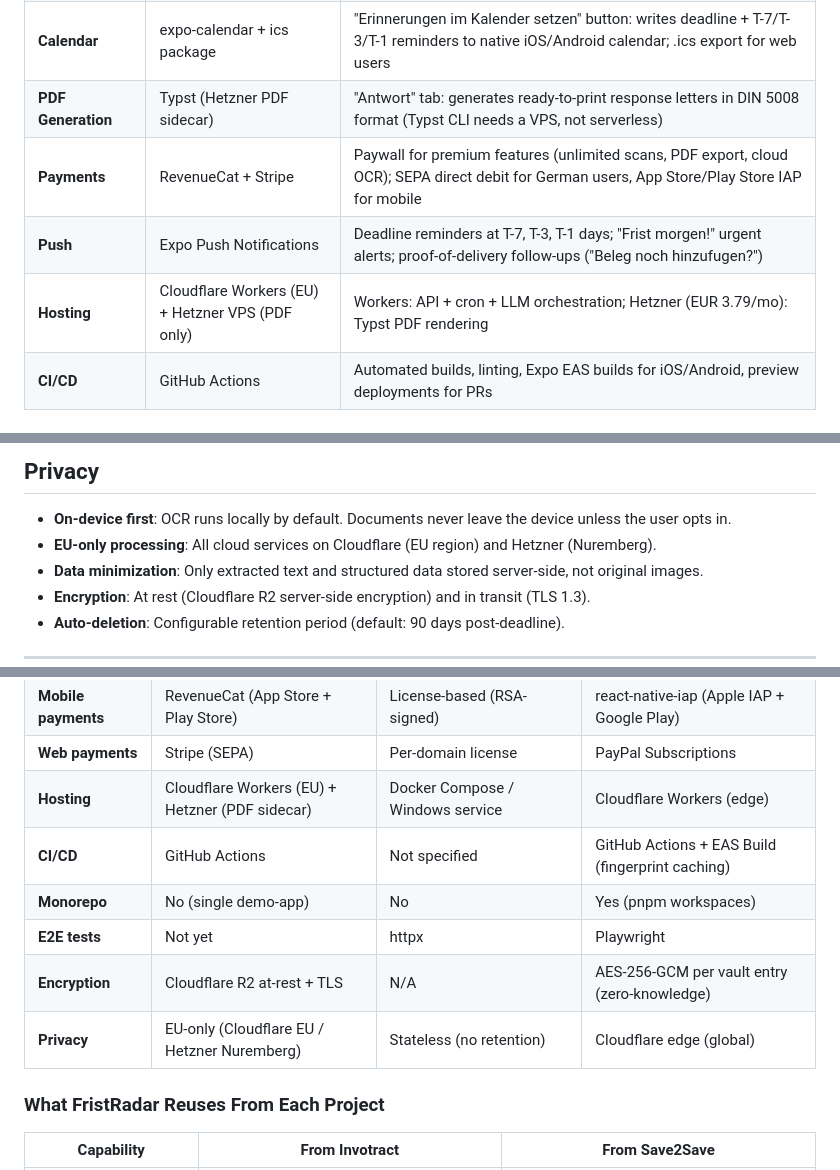
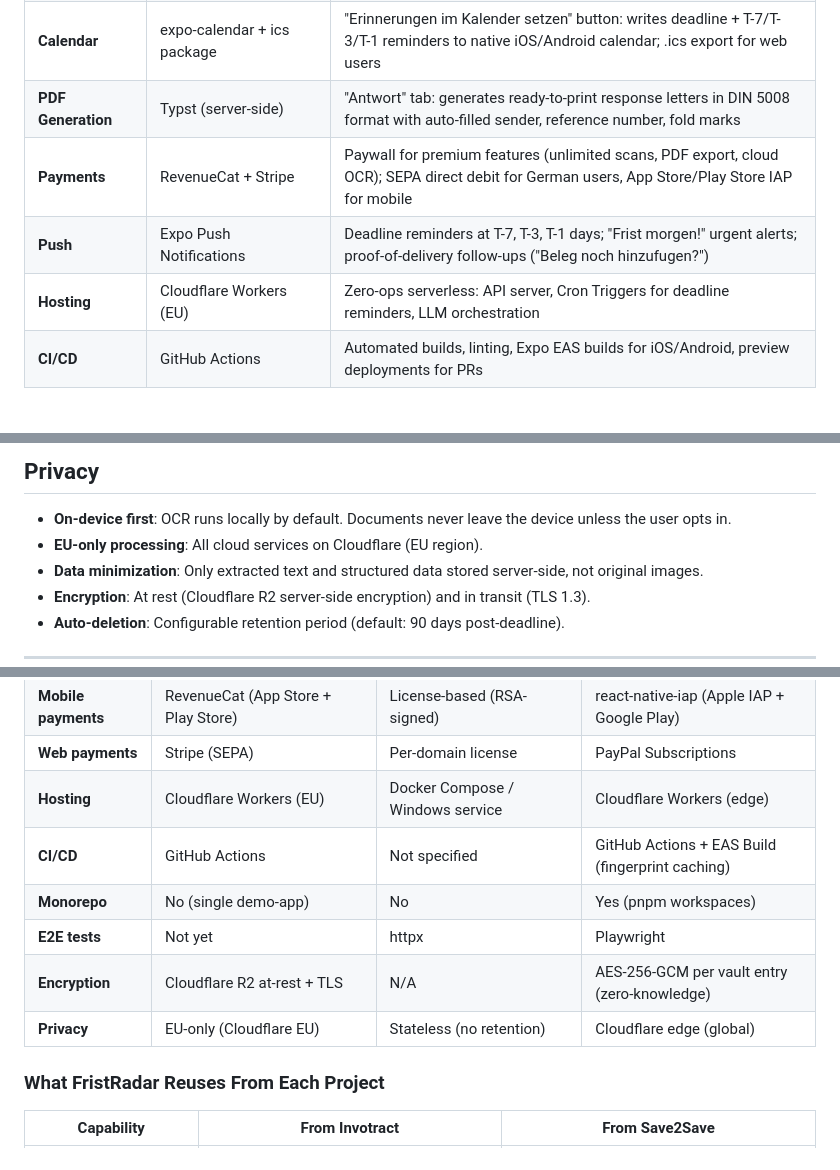
Before and after one commit to TeknoraOrg/FristRadar, a Markdown page: README.md, 3 parts joined by grey strips. Rendered like a GitHub page.

Commit message:
docs: unify README tech stack tables to Cloudflare-only
Remove all Hetzner references from README tables and privacy section
so all three tech stack tables consistently show Cloudflare hosting.

Co-Authored-By: Claude Opus 4.6 <noreply@anthropic.com>

```diff
--- a/README.md
+++ b/README.md
@@ -73,10 +73,10 @@ Receipt photos, send date, recipient address, tracking ID -- all in one place pe
 | **Auth** | Custom JWT (jose) + OTP (email/SMS) | Passwordless login via email/SMS OTP, JWT sessions, social login (Google, Apple) via OAuth2 PKCE |
 | **Storage** | Cloudflare R2 (EU bucket) | Encrypted storage for proof-of-delivery photos (posting receipts, tracking screenshots), original scan images (opt-in) |
 | **Calendar** | expo-calendar + ics package | "Erinnerungen im Kalender setzen" button: writes deadline + T-7/T-3/T-1 reminders to native iOS/Android calendar; .ics export for web users |
-| **PDF Generation** | Typst (Hetzner PDF sidecar) | "Antwort" tab: generates ready-to-print response letters in DIN 5008 format (Typst CLI needs a VPS, not serverless) |
+| **PDF Generation** | Typst (server-side) | "Antwort" tab: generates ready-to-print response letters in DIN 5008 format with auto-filled sender, reference number, fold marks |
 | **Payments** | RevenueCat + Stripe | Paywall for premium features (unlimited scans, PDF export, cloud OCR); SEPA direct debit for German users, App Store/Play Store IAP for mobile |
 | **Push** | Expo Push Notifications | Deadline reminders at T-7, T-3, T-1 days; "Frist morgen!" urgent alerts; proof-of-delivery follow-ups ("Beleg noch hinzufugen?") |
-| **Hosting** | Cloudflare Workers (EU) + Hetzner VPS (PDF only) | Workers: API + cron + LLM orchestration; Hetzner (EUR 3.79/mo): Typst PDF rendering |
+| **Hosting** | Cloudflare Workers (EU) | Zero-ops serverless: API server, Cron Triggers for deadline reminders, LLM orchestration |
 | **CI/CD** | GitHub Actions | Automated builds, linting, Expo EAS builds for iOS/Android, preview deployments for PRs |
 
 ### AI Architecture (Invotract Pattern)
@@ -104,7 +104,7 @@ The LLM performs OCR and structured extraction in a single API call -- no separa
 ## Privacy
 
 - **On-device first**: OCR runs locally by default. Documents never leave the device unless the user opts in.
-- **EU-only processing**: All cloud services on Cloudflare (EU region) and Hetzner (Nuremberg).
+- **EU-only processing**: All cloud services on Cloudflare (EU region).
 - **Data minimization**: Only extracted text and structured data stored server-side, not original images.
 - **Encryption**: At rest (Cloudflare R2 server-side encryption) and in transit (TLS 1.3).
 - **Auto-deletion**: Configurable retention period (default: 90 days post-deadline).
@@ -175,12 +175,12 @@ FristRadar draws from two sister projects within the Teknora ecosystem: [Invotra
 | **i18n** | German only (MVP) | N/A | i18next (multi-language) |
 | **Mobile payments** | RevenueCat (App Store + Play Store) | License-based (RSA-signed) | react-native-iap (Apple IAP + Google Play) |
 | **Web payments** | Stripe (SEPA) | Per-domain license | PayPal Subscriptions |
-| **Hosting** | Cloudflare Workers (EU) + Hetzner (PDF sidecar) | Docker Compose / Windows service | Cloudflare Workers (edge) |
+| **Hosting** | Cloudflare Workers (EU) | Docker Compose / Windows service | Cloudflare Workers (edge) |
 | **CI/CD** | GitHub Actions | Not specified | GitHub Actions + EAS Build (fingerprint caching) |
 | **Monorepo** | No (single demo-app) | No | Yes (pnpm workspaces) |
 | **E2E tests** | Not yet | httpx | Playwright |
 | **Encryption** | Cloudflare R2 at-rest + TLS | N/A | AES-256-GCM per vault entry (zero-knowledge) |
-| **Privacy** | EU-only (Cloudflare EU / Hetzner Nuremberg) | Stateless (no retention) | Cloudflare edge (global) |
+| **Privacy** | EU-only (Cloudflare EU) | Stateless (no retention) | Cloudflare edge (global) |
 
 ### What FristRadar Reuses From Each Project
 
```
